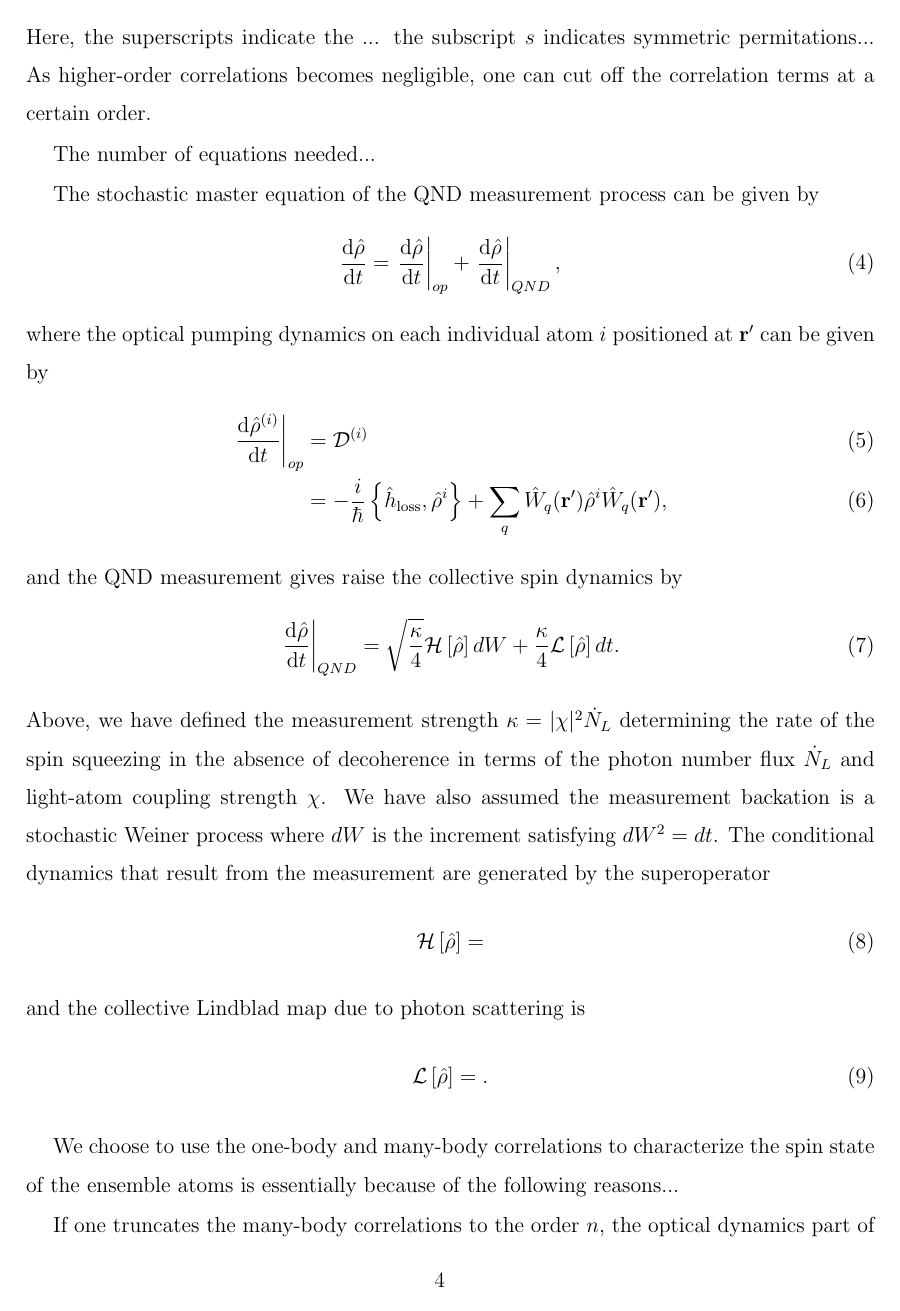
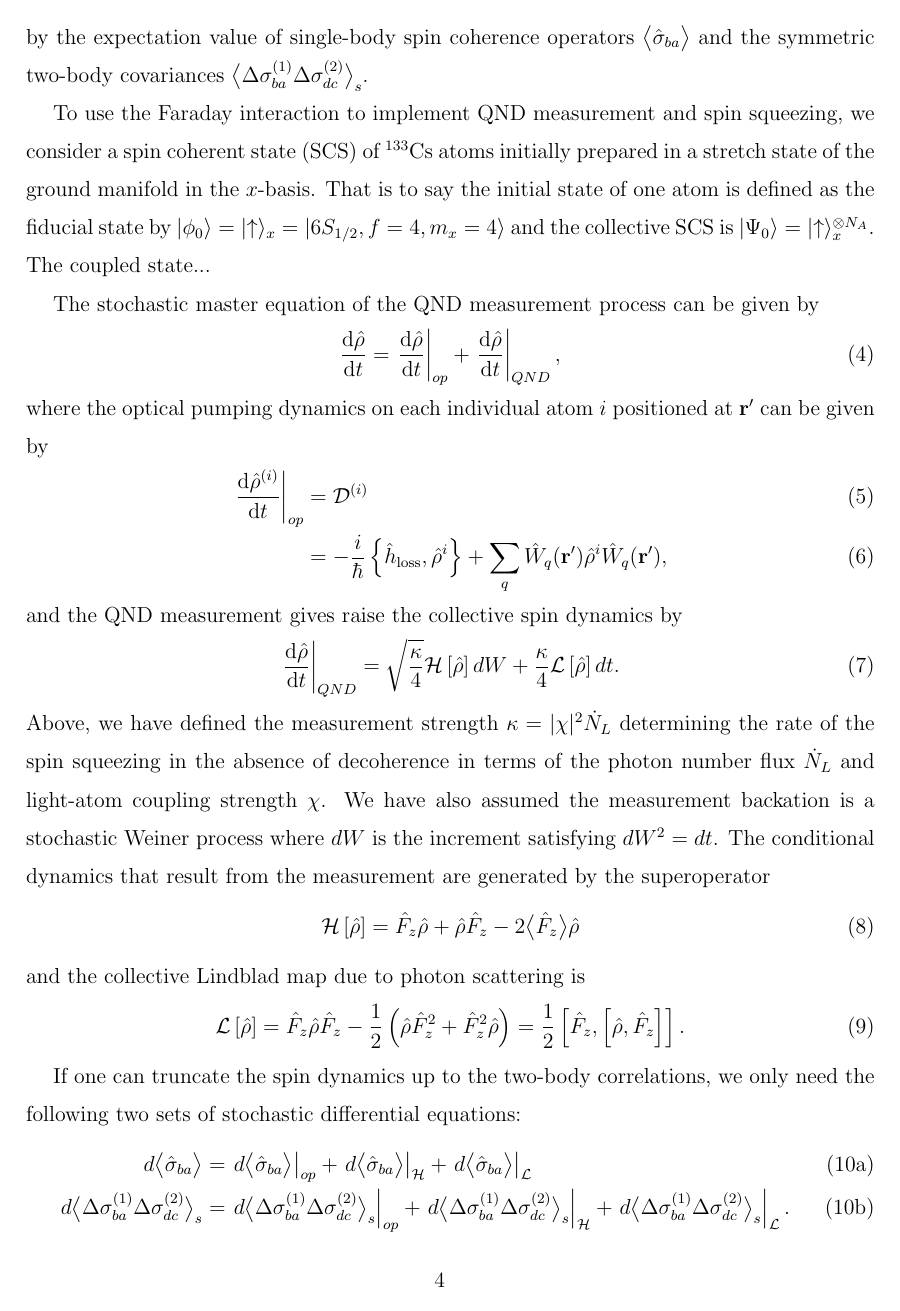
Before and after one commit to CQuIC/FaradaySqueezingProtocol, a LaTeX paper (FaradayProtocol.tex): page 4 of 7. Compiled offline with pdfLaTeX.

Commit message:
Main equations of the spin squeezing theory are now captured.

```diff
--- a/FaradayProtocol.tex
+++ b/FaradayProtocol.tex
@@ -212,8 +212,10 @@ Above, we have assumed there is a pairwise exchange symmetry among atoms.
 We can bring in the spin coherence operator $\hat{\sigma}_{ba}=\ket{b}\bra{a}$ to represent the matrix element of any atomic angular momentum operator $ \hat{f}_m $ of a single atom, and hence the spin squeezing dynamics can be characterized by the expectation value of single-body spin coherence operators $\expect{\hat{\sigma}_{ba}}$ and the symmetric two-body covariances $\expect{\Delta \sigma_{ba}^{(1)}\Delta\sigma_{dc}^{(2)} }_s$.
 %the symmetric three-body correlations $\expect{\Delta \sigma^{(1)}_{b_1a_1}\Delta \sigma^{(2)}_{b_2a_2}\Delta \sigma^{(3)}_{b_3a_3} }_s$ and so on.
-Here, the superscripts indicate the ... the subscript $s$ indicates symmetric permitations... As higher-order correlations becomes negligible, one can cut off the correlation terms at a certain order.
+%As higher-order correlations becomes negligible, one can cut off the correlation terms at a certain order.
 
-The number of equations needed...
+To use the Faraday interaction to implement QND measurement and spin squeezing, we consider a spin coherent state (SCS) of $ ^{133} $Cs atoms initially prepared in a stretch state of the ground manifold in the $ x $-basis.
+That is to say the initial state of one atom is defined as the fiducial state by $ \ket{\phi_0}=\ket{\uparrow}_x = \ket{6S_{1/2},f=4,m_x=4} $ and the collective SCS is $ \ket{\Psi_0}=\ket{\uparrow}_x^{\otimes N_A} $.
+The coupled state...
 
 The stochastic master equation of the QND measurement process can be given by
 \begin{align}
@@ -230,18 +232,25 @@ and the QND measurement gives raise the collective spin dynamics by
 \end{align}
 Above, we have defined the measurement strength $\kappa =|\chi|^2\dot{N}_L $ determining the rate of the spin squeezing in the absence of decoherence in terms of the photon number flux $\dot{N}_L$ and light-atom coupling strength $\chi$. We have also assumed the measurement backation is a stochastic Weiner process where $dW$ is the increment satisfying $dW^2 = dt$. The conditional dynamics that result from the measurement are generated by the superoperator
 \begin{align}
-\mathcal{H}\left[ \hat{\rho}\right] &=
+\mathcal{H}\left[ \hat{\rho}\right] &= \hat{F}_z\hat{\rho} + \hat{\rho}\hat{F}_z -2\expect{\hat{F}_z}\hat{\rho}
 \end{align}
 and the collective Lindblad map due to photon scattering is
 \begin{align}
-\mathcal{L}\left[ \hat{\rho} \right] &= .
+\mathcal{L}\left[ \hat{\rho} \right] &= \hat{F}_z\hat{\rho}\hat{F}_z-\frac{1}{2}\left(\hat{\rho}\hat{F}_z^2+\hat{F}_z^2\hat{\rho} \right)=\frac{1}{2}\left[\hat{F}_z,\left[\hat{\rho},\hat{F}_z \right] \right].
 \end{align}
 
-We choose to use the one-body and many-body correlations to characterize the spin state of the ensemble atoms is essentially because of the following reasons...
+If one can truncate the spin dynamics up to the two-body correlations, we only need the following two sets of stochastic differential equations:
+\begin{subequations}
+\begin{align}
+d\expect{\hat{\sigma}_{ba}} &=\left. d{\expect{\hat{\sigma}_{ba}}}\right|_{op} + \left. d{\expect{\hat{\sigma}_{ba}}}\right|_{\mathcal{H}}+\left. d{\expect{\hat{\sigma}_{ba}}}\right|_{\mathcal{L}} \\
+d\expect{\Delta \sigma_{ba}^{(1)}\Delta \sigma_{dc}^{(2)}}_s &= \left. d{\expect{\Delta \sigma_{ba}^{(1)}\Delta \sigma_{dc}^{(2)}}_s}\right|_{op} + \left. d{\expect{\Delta \sigma_{ba}^{(1)}\Delta \sigma_{dc}^{(2)}}_s}\right|_{\mathcal{H}} + \left. d{\expect{\Delta \sigma_{ba}^{(1)}\Delta \sigma_{dc}^{(2)}}_s}\right|_{\mathcal{L}}.
+\end{align}
+\end{subequations}
 
-If one truncates the many-body correlations to the order $n$, the optical dynamics part of equations can be given by
+In above equations, the optical dynamics part can be given by
 \begin{align}
 \left. \dt{\expect{\hat{\sigma}_{ba}}}\right|_{op} &= \expect{\mathcal{D}^\dagger \left[ \hat{\sigma}_{ba}\right]}\\
 &= \sum_{d,c}\tr\left(\mathcal{D}^\dagger \left[ \hat{\sigma}_{ba}\right]\hat{\sigma}_{dc} \right)\expect{\hat{\sigma}_{dc} }\\
-\left. \dt{\expect{\Delta \sigma_{ba}\Delta \sigma_{dc}}}\right|_{op} &=
+\left. \dt{\expect{\Delta \sigma_{ba}^{(1)}\Delta \sigma_{dc}^{(2)}}_s}\right|_{op} &=\expect{\Delta\mathcal{D}^\dagger[\hat{\sigma}_{ba}^{(1)}]\Delta\sigma_{dc}^{(2)} }_s + \expect{\Delta\sigma_{ba}^{(1)}\Delta\mathcal{D}^\dagger[\hat{\sigma}_{dc}^{(2)}] }_s\\
+&= \sum_{m,n}\tr\left(\mathcal{D}^\dagger[\hat{\sigma}_{ba}]\hat{\sigma}_{mn} \right)\expect{\Delta \sigma_{mn}^{(1)}\Delta \sigma_{dc}^{(2)} }_s + \sum_{m,n}\tr\left(\mathcal{D}^\dagger[\hat{\sigma}_{dc}]\hat{\sigma}_{mn} \right) \expect{\Delta \sigma_{ba}^{(1)}\Delta \sigma_{mn}^{(2)} }_s.
 \end{align}
```
Also changed, not shown: FaradayProtocol.tex (21 more changed lines).
